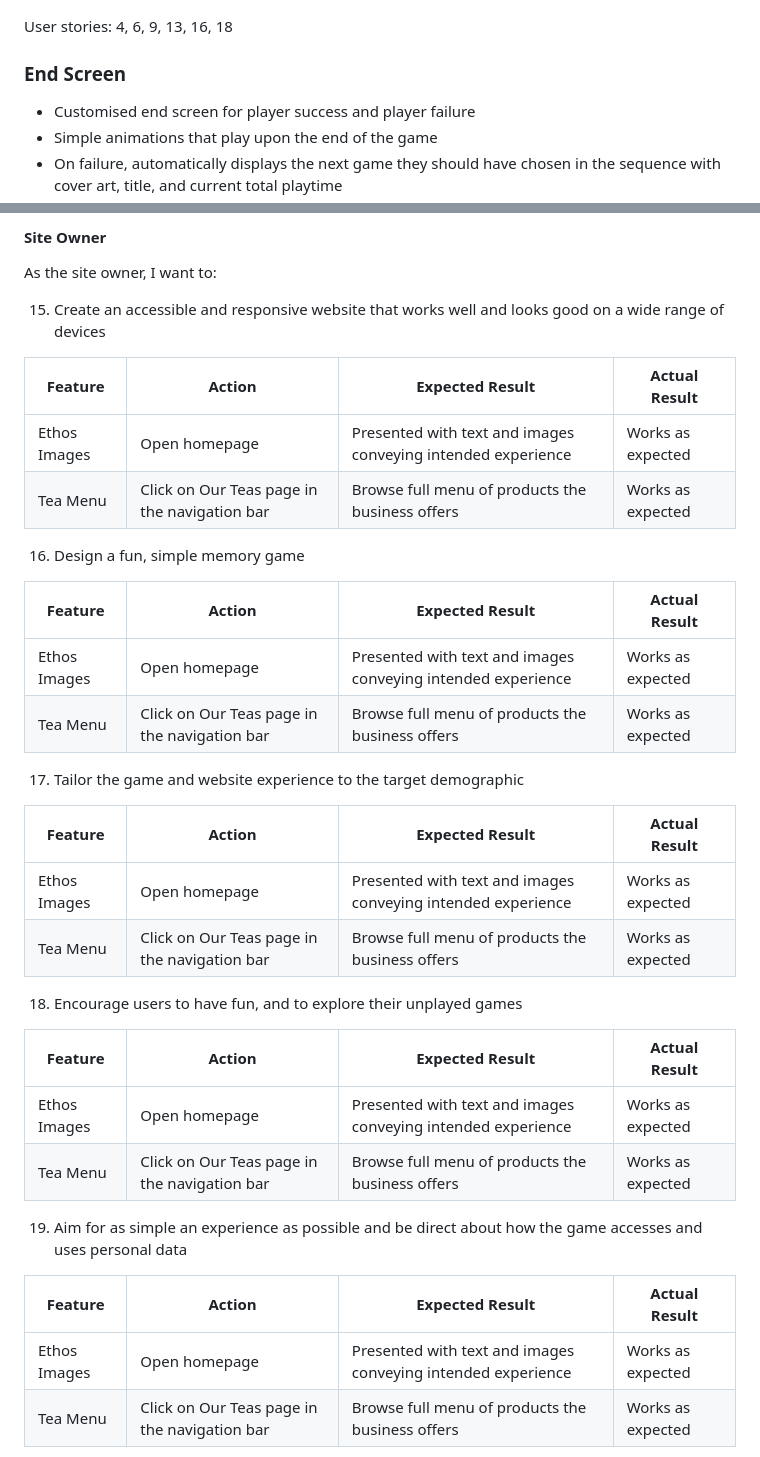
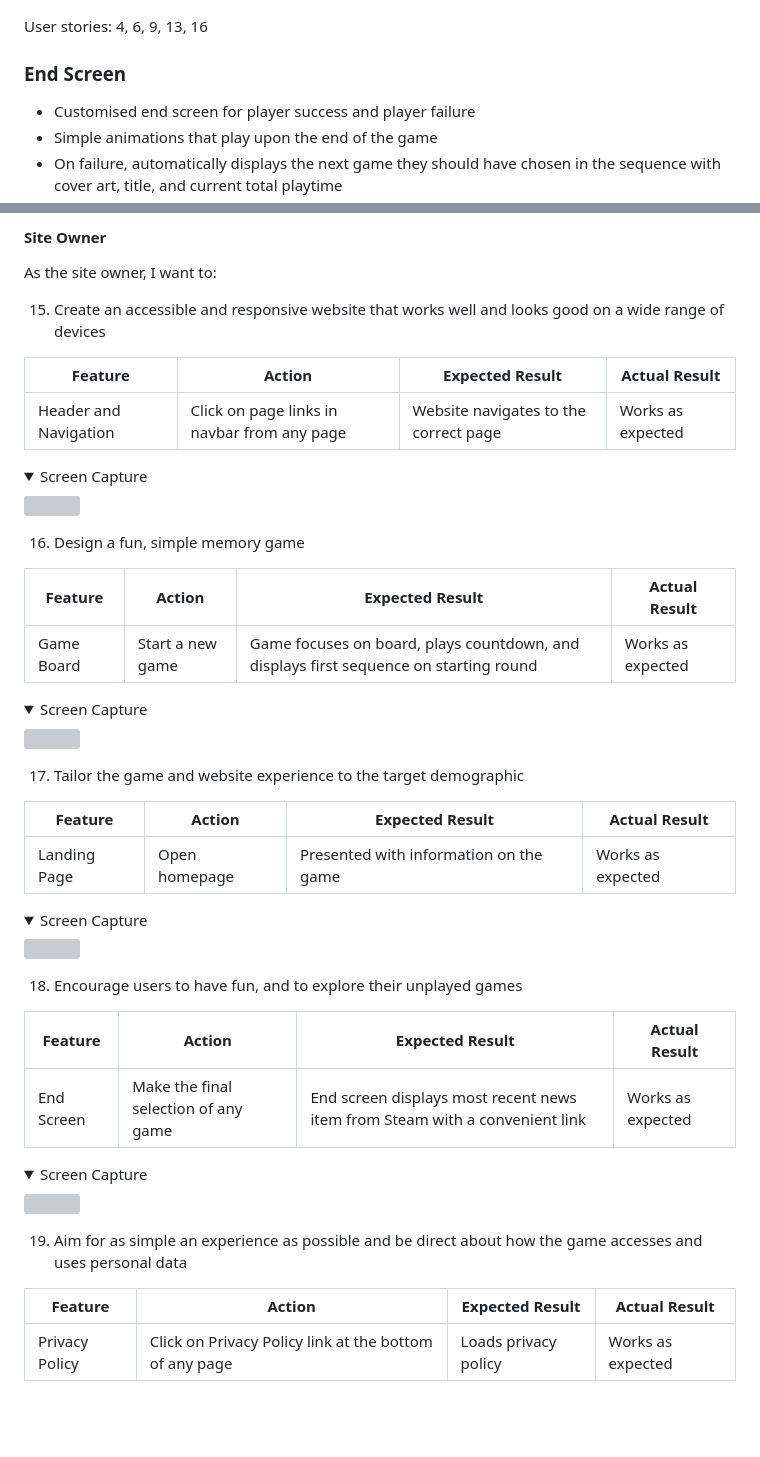
Before and after one commit to amorychambers/ci-ms2-interactivity, a Markdown page: README.md, 2 parts joined by grey strips. Rendered like a GitHub page; folded sections open; blank space fills up the shorter version; grey boxes are pictures that could not be loaded.

Commit message:
readme: finish user story tests

```diff
--- a/README.md
+++ b/README.md
@@ -251,7 +251,7 @@ User stories: 2, 3, 4, 11
 
 ![Player input animation](docs/features/player-input.gif)
 
-User stories: 4, 6, 9, 13, 16, 18
+User stories: 4, 6, 9, 13, 16
 
 ### End Screen
 
@@ -569,34 +569,45 @@ As the site owner, I want to:
 
 | **Feature** | **Action** | **Expected Result** | **Actual Result** |
 | ---- | ---- | ---- | ---- |
-| Ethos Images | Open homepage | Presented with text and images conveying intended experience | Works as expected |
-| Tea Menu | Click on Our Teas page in the navigation bar | Browse full menu of products the business offers | Works as expected |
+| Header and Navigation | Click on page links in navbar from any page | Website navigates to the correct page | Works as expected |
+
+<details><summary>Screen Capture</summary>
+<img src="docs/user-stories/testing-story-fifteen.gif">
+</details>
 
 16. Design a fun, simple memory game
 
 | **Feature** | **Action** | **Expected Result** | **Actual Result** |
 | ---- | ---- | ---- | ---- |
-| Ethos Images | Open homepage | Presented with text and images conveying intended experience | Works as expected |
-| Tea Menu | Click on Our Teas page in the navigation bar | Browse full menu of products the business offers | Works as expected |
+| Game Board | Start a new game | Game focuses on board, plays countdown, and displays first sequence on starting round | Works as expected |
+
+<details><summary>Screen Capture</summary>
+<img src="docs/user-stories/testing-story-sixteen.gif">
+</details>
 
 17. Tailor the game and website experience to the target demographic
 
 | **Feature** | **Action** | **Expected Result** | **Actual Result** |
 | ---- | ---- | ---- | ---- |
-| Ethos Images | Open homepage | Presented with text and images conveying intended experience | Works as expected |
-| Tea Menu | Click on Our Teas page in the navigation bar | Browse full menu of products the business offers | Works as expected |
+| Landing Page | Open homepage | Presented with information on the game | Works as expected |
+
+<details><summary>Screen Capture</summary>
+<img src="docs/user-stories/testing-story-seventeen.png">
+</details>
 
 18. Encourage users to have fun, and to explore their unplayed games
 
 | **Feature** | **Action** | **Expected Result** | **Actual Result** |
 | ---- | ---- | ---- | ---- |
-| Ethos Images | Open homepage | Presented with text and images conveying intended experience | Works as expected |
-| Tea Menu | Click on Our Teas page in the navigation bar | Browse full menu of products the business offers | Works as expected |
+| End Screen | Make the final selection of any game | End screen displays most recent news item from Steam with a convenient link | Works as expected |
+
+<details><summary>Screen Capture</summary>
+<img src="docs/user-stories/testing-story-fourteen.gif">
+</details>
 
 19. Aim for as simple an experience as possible and be direct about how the game accesses and uses personal data
 
 | **Feature** | **Action** | **Expected Result** | **Actual Result** |
 | ---- | ---- | ---- | ---- |
-| Ethos Images | Open homepage | Presented with text and images conveying intended experience | Works as expected |
-| Tea Menu | Click on Our Teas page in the navigation bar | Browse full menu of products the business offers | Works as expected |
+| Privacy Policy | Click on Privacy Policy link at the bottom of any page | Loads privacy policy | Works as expected |
 
```
Also changed, not shown: other parts of README.md (+3 -0 lines).
